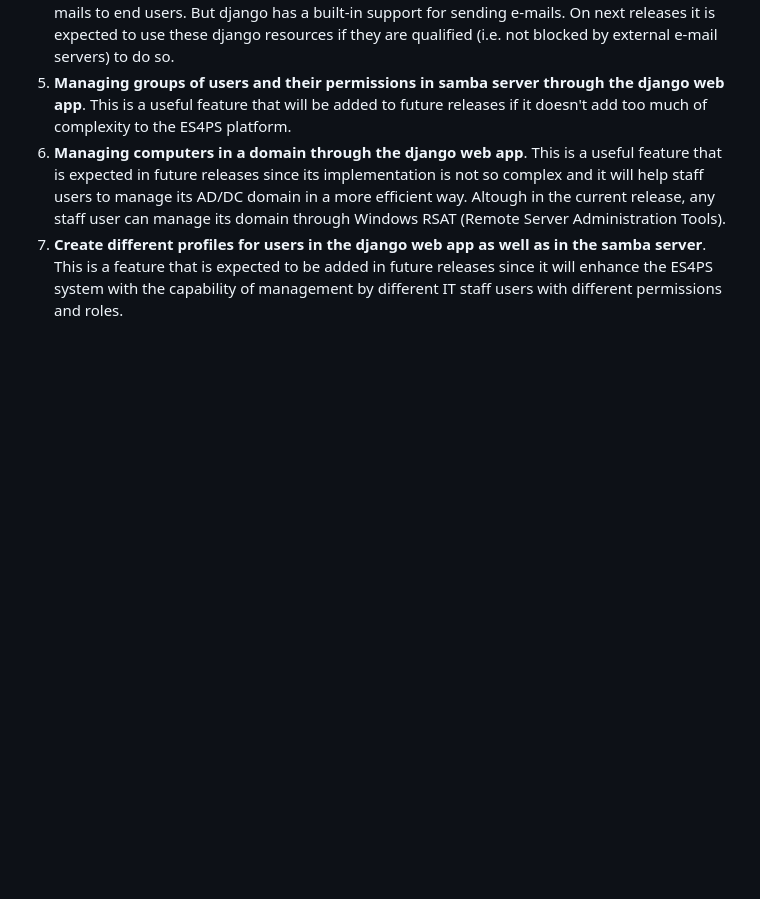
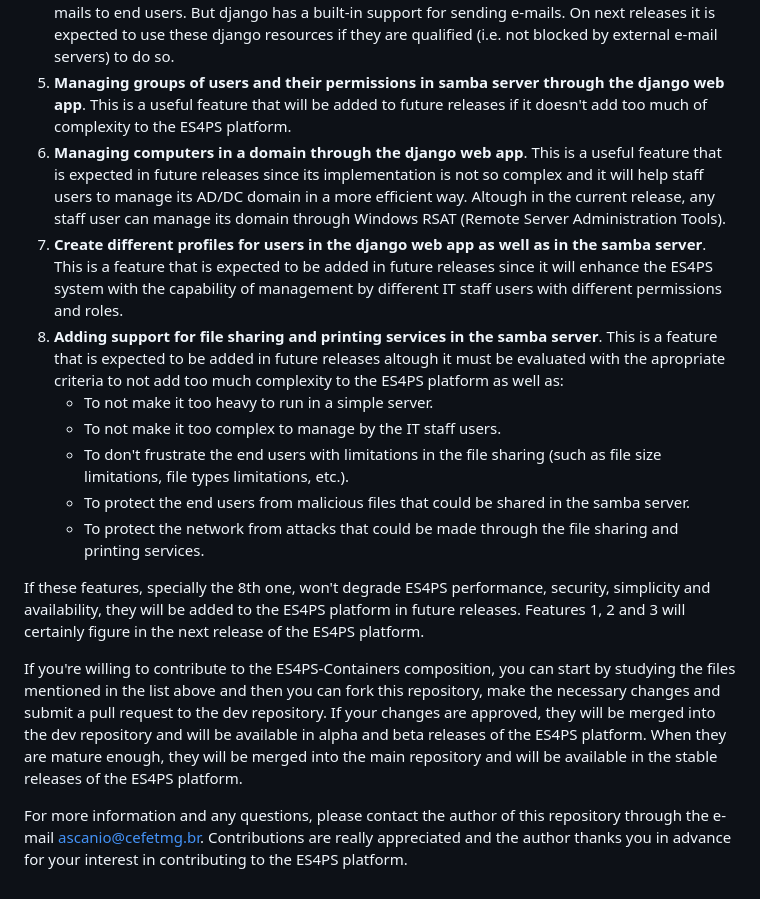
Before and after one commit to DiegoAscanio/es4ps-containers, a Markdown page: README.md, the part around the change. GitHub-like rendering; blank space fills up the shorter version.

Commit message:
fim da documentacao do readme dos containers

```diff
--- a/README.md
+++ b/README.md
@@ -61,3 +61,15 @@ There are some features that are expected to be added to the ES4PS-Containers co
 5. **Managing groups of users and their permissions in samba server through the django web app**. This is a useful feature that will be added to future releases if it doesn't add too much of complexity to the ES4PS platform.
 6. **Managing computers in a domain through the django web app**. This is a useful feature that is expected in future releases since its implementation is not so complex and it will help staff users to manage its AD/DC domain in a more efficient way. Altough in the current release, any staff user can manage its domain through Windows RSAT (Remote Server Administration Tools).
 7. **Create different profiles for users in the django web app as well as in the samba server**. This is a feature that is expected to be added in future releases since it will enhance the ES4PS system with the capability of management by different IT staff users with different permissions and roles.
+8. **Adding support for file sharing and printing services in the samba server**. This is a feature that is expected to be added in future releases altough it must be evaluated with the apropriate criteria to not add too much complexity to the ES4PS platform as well as:
+    - To not make it too heavy to run in a simple server.
+    - To not make it too complex to manage by the IT staff users.
+    - To don't frustrate the end users with limitations in the file sharing (such as file size limitations, file types limitations, etc.).
+    - To protect the end users from malicious files that could be shared in the samba server.
+    - To protect the network from attacks that could be made through the file sharing and printing services.
+
+If these features, specially the 8th one, won't degrade ES4PS performance, security, simplicity and availability, they will be added to the ES4PS platform in future releases. Features 1, 2 and 3 will certainly figure in the next release of the ES4PS platform.
+
+If you're willing to contribute to the ES4PS-Containers composition, you can start by studying the files mentioned in the list above and then you can fork this repository, make the necessary changes and submit a pull request to the dev repository. If your changes are approved, they will be merged into the dev repository and will be available in alpha and beta releases of the ES4PS platform. When they are mature enough, they will be merged into the main repository and will be available in the stable releases of the ES4PS platform.
+
+For more information and any questions, please contact the author of this repository through the e-mail [ascanio@cefetmg.br](mailto:ascanio@cefetmg.br). Contributions are really appreciated and the author thanks you in advance for your interest in contributing to the ES4PS platform.
```
